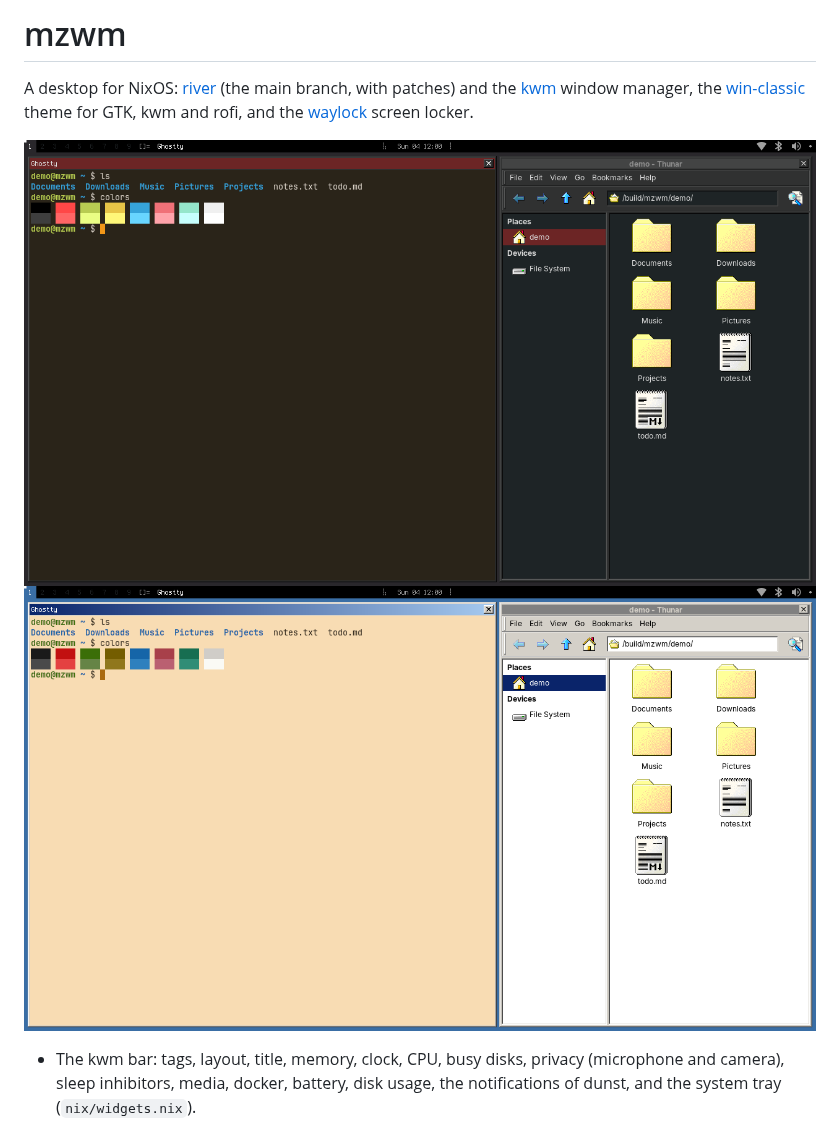
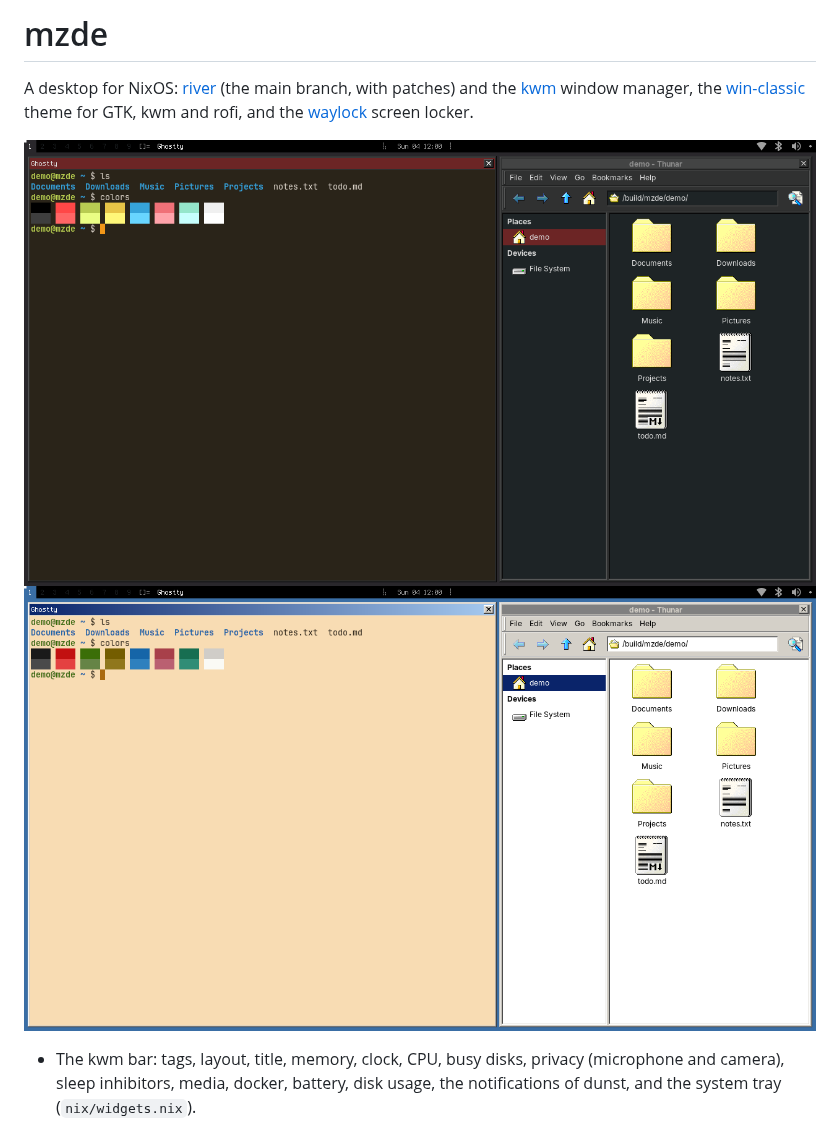
Before and after one commit to menduz/mzde, a Markdown page: README.md, the part around one of its changes. Rendered like a GitHub page; pictures changed too: screenshots/dark.png, screenshots/light.png.

```diff
--- a/README.md
+++ b/README.md
@@ -1,4 +1,4 @@
-# mzwm
+# mzde
 
 A desktop for NixOS: [river](https://codeberg.org/river/river) (the main
 branch, with patches) and the [kwm](https://github.com/menduz/kwm) window
```
Also changed, not shown: other parts of README.md (+20 -20 lines), kwm-portal/README.md (+1 -1 lines), 15 other files.
